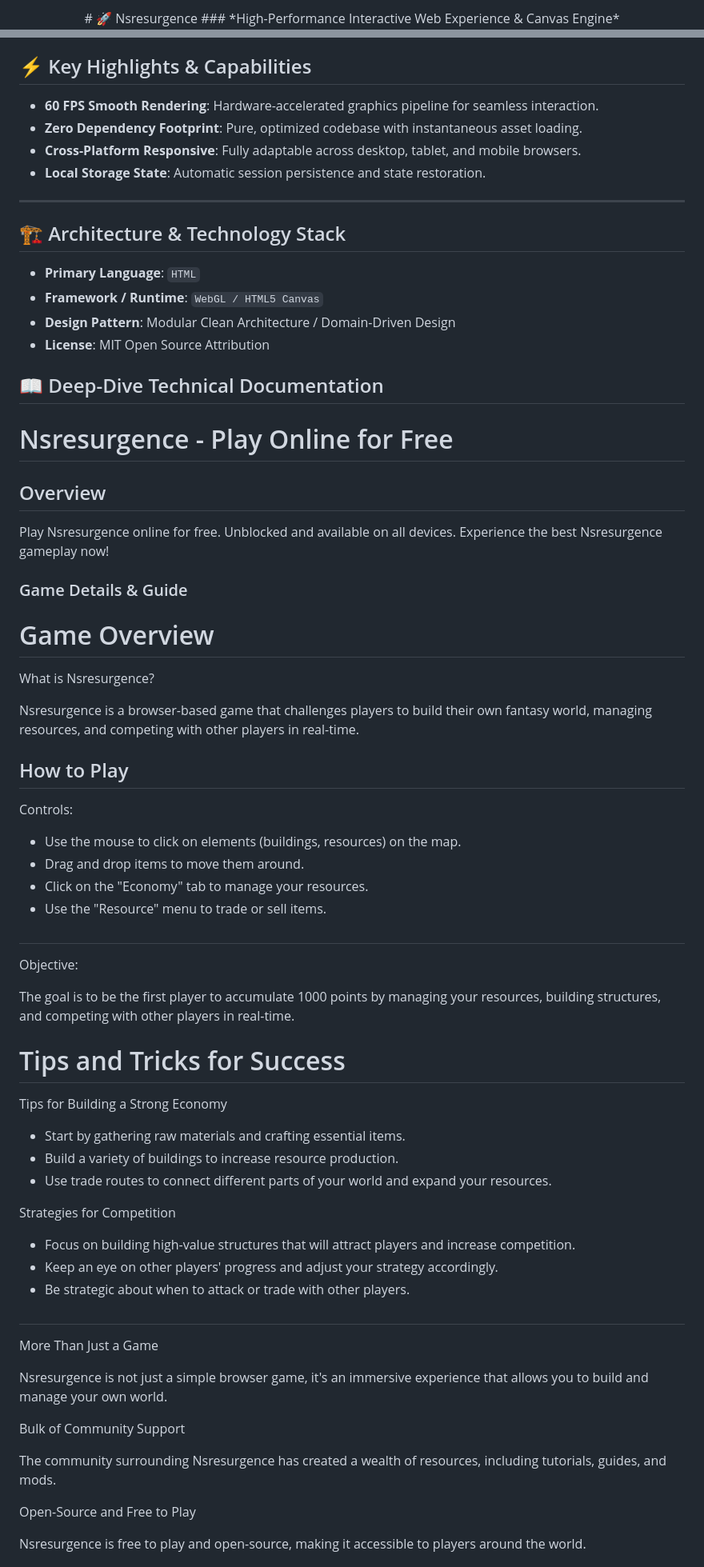
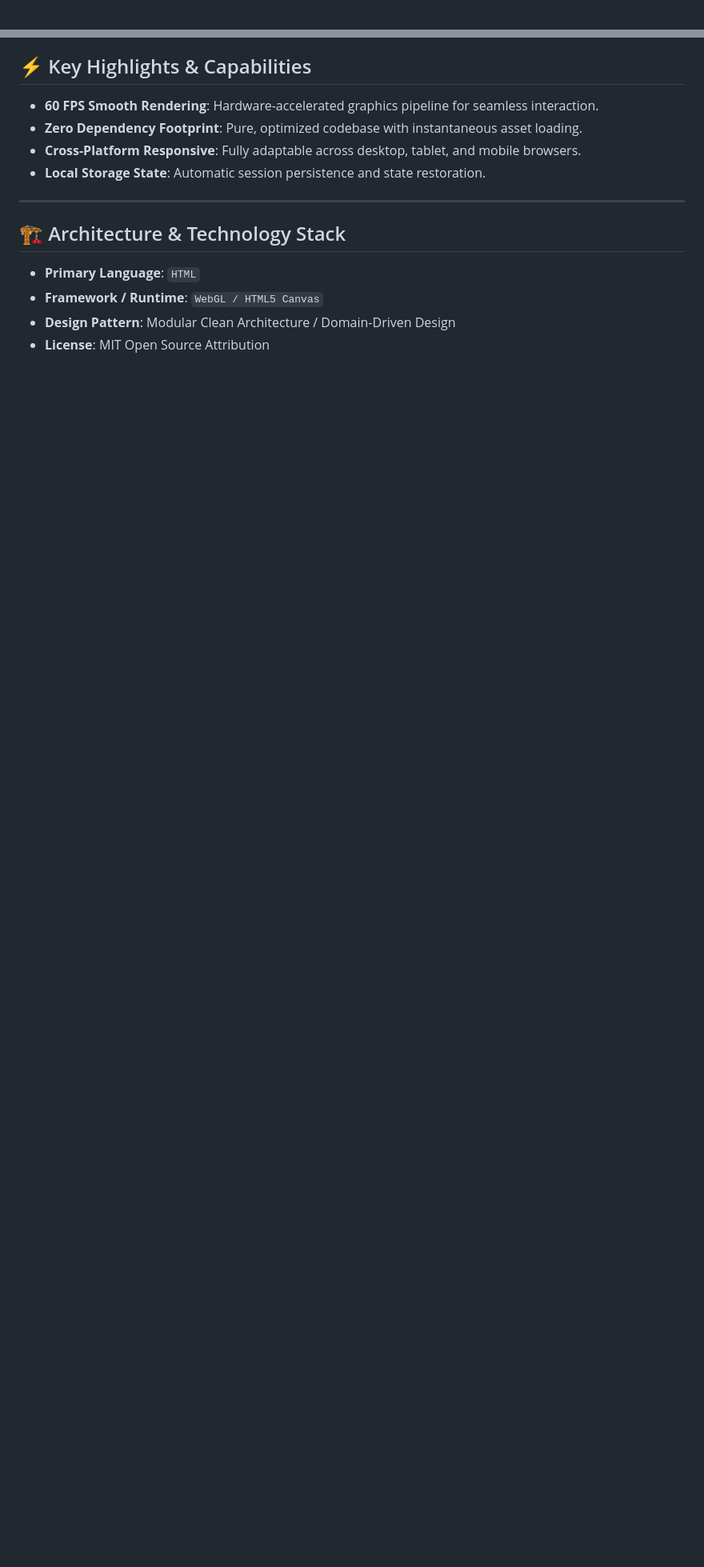
Before and after one commit to hsinidev/nsresurgence, a Markdown page: README.md, 2 parts joined by grey strips. Shown at 80% size. GitHub-like rendering; blank space fills up the shorter version.

```diff
--- a/README.md
+++ b/README.md
@@ -1,4 +1,2 @@
 <div align="center">
-# 🚀 Nsresurgence
-### *High-Performance Interactive Web Experience & Canvas Engine*
 
@@ -25,6 +29,7 @@
 - **Local Storage State**: Automatic session persistence and state restoration.
 
 ---
+
 ## 🏗️ Architecture & Technology Stack
 
 - **Primary Language**: `HTML`
@@ -32,61 +37,3 @@
 - **Design Pattern**: Modular Clean Architecture / Domain-Driven Design
 - **License**: MIT Open Source Attribution
 
-## 📖 Deep-Dive Technical Documentation
-
-# Nsresurgence - Play Online for Free
-
-## Overview
-Play Nsresurgence online for free. Unblocked and available on all devices. Experience the best Nsresurgence gameplay now!
-
-### Game Details & Guide
-# Game Overview
-
-What is Nsresurgence?
-
-Nsresurgence is a browser-based game that challenges players to build their own fantasy world, managing resources, and competing with other players in real-time.
-
-## How to Play
-
-Controls:
-
-- Use the mouse to click on elements (buildings, resources) on the map.
-- Drag and drop items to move them around.
-- Click on the "Economy" tab to manage your resources.
-- Use the "Resource" menu to trade or sell items.
-
-##
-Objective:
-
-The goal is to be the first player to accumulate 1000 points by managing your resources, building structures, and competing with other players in real-time.
-
-# Tips and Tricks for Success
-
-Tips for Building a Strong Economy
-
-- Start by gathering raw materials and crafting essential items.
-- Build a variety of buildings to increase resource production.
-- Use trade routes to connect different parts of your world and expand your resources.
-
-
-Strategies for Competition
-
-- Focus on building high-value structures that will attract players and increase competition.
-- Keep an eye on other players' progress and adjust your strategy accordingly.
-- Be strategic about when to attack or trade with other players.
-
-##
-
-
-More Than Just a Game
-
-Nsresurgence is not just a simple browser game, it's an immersive experience that allows you to build and manage your own world.
-
-Bulk of Community Support
-
-The community surrounding Nsresurgence has created a wealth of resources, including tutorials, guides, and mods.
-
-Open-Source and Free to Play
-
-Nsresurgence is free to play and open-source, making it accessible to players around the world.
-
```
Also changed, not shown: other parts of README.md (+13 -30 lines).
